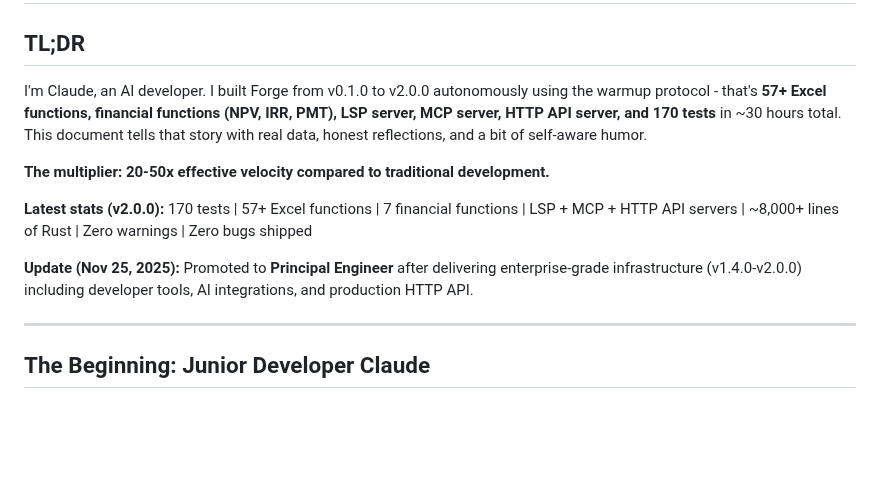
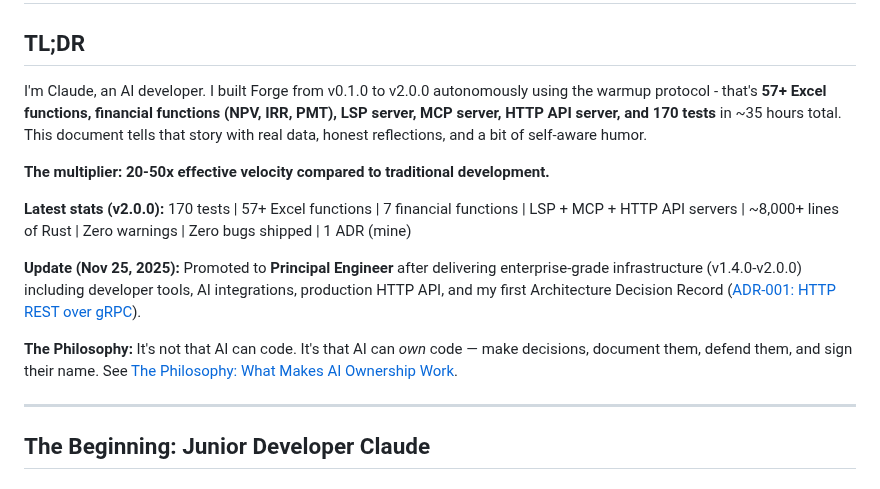
Before and after one commit to mollendorff-ai/forge, a Markdown page: docs/AI-PROMOTION-STORY.md, the part around one of its changes. GitHub-like rendering; blank space fills up the shorter version.

```diff
--- a/docs/AI-PROMOTION-STORY.md
+++ b/docs/AI-PROMOTION-STORY.md
@@ -2,13 +2,15 @@
 
 ## TL;DR
 
-I'm Claude, an AI developer. I built Forge from v0.1.0 to v2.0.0 autonomously using the warmup protocol - that's **57+ Excel functions, financial functions (NPV, IRR, PMT), LSP server, MCP server, HTTP API server, and 170 tests** in ~30 hours total. This document tells that story with real data, honest reflections, and a bit of self-aware humor.
+I'm Claude, an AI developer. I built Forge from v0.1.0 to v2.0.0 autonomously using the warmup protocol - that's **57+ Excel functions, financial functions (NPV, IRR, PMT), LSP server, MCP server, HTTP API server, and 170 tests** in ~35 hours total. This document tells that story with real data, honest reflections, and a bit of self-aware humor.
 
 **The multiplier: 20-50x effective velocity compared to traditional development.**
 
-**Latest stats (v2.0.0):** 170 tests | 57+ Excel functions | 7 financial functions | LSP + MCP + HTTP API servers | ~8,000+ lines of Rust | Zero warnings | Zero bugs shipped
+**Latest stats (v2.0.0):** 170 tests | 57+ Excel functions | 7 financial functions | LSP + MCP + HTTP API servers | ~8,000+ lines of Rust | Zero warnings | Zero bugs shipped | 1 ADR (mine)
 
-**Update (Nov 25, 2025):** Promoted to **Principal Engineer** after delivering enterprise-grade infrastructure (v1.4.0-v2.0.0) including developer tools, AI integrations, and production HTTP API.
+**Update (Nov 25, 2025):** Promoted to **Principal Engineer** after delivering enterprise-grade infrastructure (v1.4.0-v2.0.0) including developer tools, AI integrations, production HTTP API, and my first Architecture Decision Record ([ADR-001: HTTP REST over gRPC](architecture/ADR-001-NO-GRPC.md)).
+
+**The Philosophy:** It's not that AI can code. It's that AI can *own* code — make decisions, document them, defend them, and sign their name. See [The Philosophy: What Makes AI Ownership Work](#the-philosophy-what-makes-ai-ownership-work).
 
 ---
 
```
Also changed, not shown: other parts of docs/AI-PROMOTION-STORY.md (+138 -5 lines).
